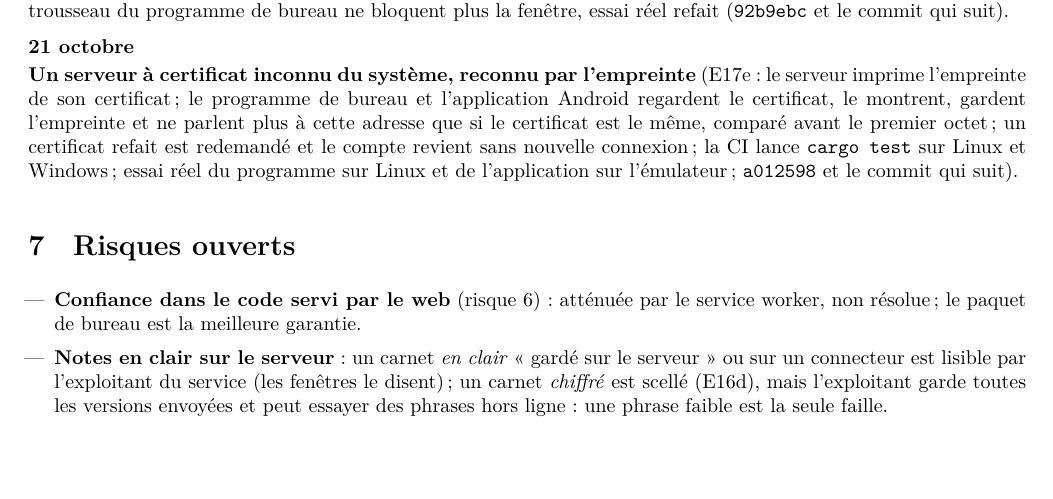
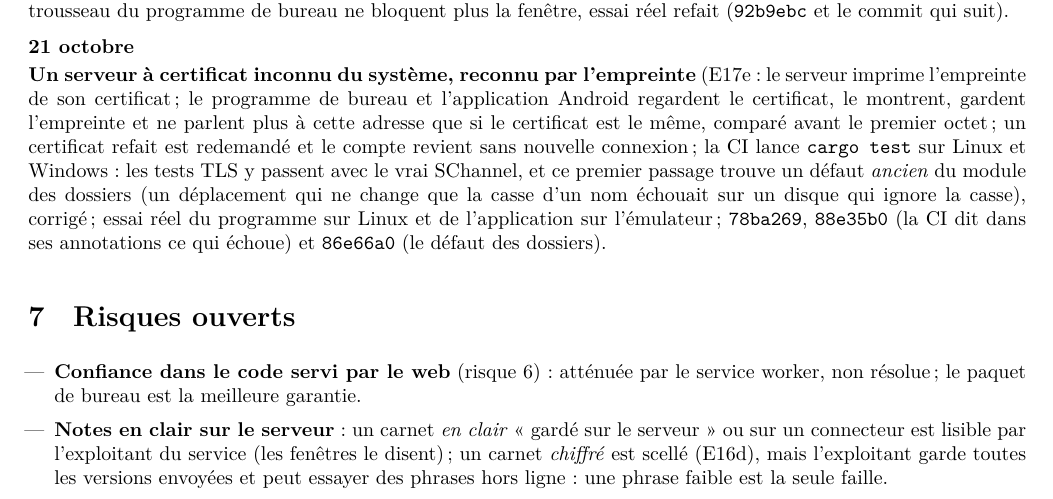
Before and after one commit to bbhedia/turtlzim, a LaTeX document (docs/suivi/suivi.tex): part of page 15 of 16, cut so that both start at the same text, the shorter picture padded with empty space. Compiled offline with XeLaTeX; a LaTeX package or settings file that is missing is left out.

Commit message:
Follow-up document: the journal of 21 October says the Windows CI's finding and the three commits of E17e
Co-Authored-By: Claude Sonnet 5.5 <noreply@anthropic.com>

```diff
--- a/docs/suivi/suivi.tex
+++ b/docs/suivi/suivi.tex
@@ -217,7 +217,7 @@ Regroupement par destination au-delà d'une dizaine de carnets ; regroupement de
 \jour{17 octobre}{\textbf{Repartir à zéro} quand la phrase des copies scellées est oubliée (E16i : suppression de la clé du compte et de ses carnets scellés avec comparaison-échange, oubli de la clé d'un navigateur, fenêtres qui l'expliquent ; \code{7140389}). \textbf{Déplacer une page vers un autre carnet} (E16e : règles dans le c\oe ur, copie puis retrait, coûts dits avant, case à cocher pour une page qui cesse d'être chiffrée, barre d'actions repliée sous 58~rem ; \code{9e08dc1} et les commits qui suivent).}
 \jour{19 octobre}{\textbf{Connexion des applications natives, côté serveur} (E17a : adresse de retour limitée, PKCE, code à usage unique, jeton porteur à une seule fin, liste et révocation depuis le navigateur ; un défaut de date de session corrigé ; \code{94decac}). \textbf{Connexion depuis le programme de bureau} (E17b : le programme fait les requêtes, ouvre le navigateur de la personne et attend son retour sur un port local, garde le jeton dans le trousseau ou un fichier privé ; écran « Allow this app? » et liste des programmes connectés dans l'application web ; essai réel sur Linux ; \code{0f3067a}) ; \code{92b9ebc} corrige un test instable de l'ordre des carnets, apparu en CI.}
 \jour{20 octobre}{\textbf{Connexion depuis l'application Android} (E17c : greffon Keystore et OkHttp, permission \code{INTERNET}, adresse de retour propre à l'application, vrai Chrome de l'émulateur piloté par DevTools) et \textbf{carnets de dossier dans la synchronisation} (E17d : fichiers octet pour octet vers le serveur et retour dans le dossier). Les commandes du trousseau du programme de bureau ne bloquent plus la fenêtre, essai réel refait (\code{92b9ebc} et le commit qui suit).}
-\jour{21 octobre}{\textbf{Un serveur à certificat inconnu du système, reconnu par l'empreinte} (E17e : le serveur imprime l'empreinte de son certificat ; le programme de bureau et l'application Android regardent le certificat, le montrent, gardent l'empreinte et ne parlent plus à cette adresse que si le certificat est le même, comparé avant le premier octet ; un certificat refait est redemandé et le compte revient sans nouvelle connexion ; la CI lance \code{cargo test} sur Linux et Windows ; essai réel du programme sur Linux et de l'application sur l'émulateur ; \code{a012598} et le commit qui suit).}
+\jour{21 octobre}{\textbf{Un serveur à certificat inconnu du système, reconnu par l'empreinte} (E17e : le serveur imprime l'empreinte de son certificat ; le programme de bureau et l'application Android regardent le certificat, le montrent, gardent l'empreinte et ne parlent plus à cette adresse que si le certificat est le même, comparé avant le premier octet ; un certificat refait est redemandé et le compte revient sans nouvelle connexion ; la CI lance \code{cargo test} sur Linux et Windows : les tests TLS y passent avec le vrai SChannel, et ce premier passage trouve un défaut \emph{ancien} du module des dossiers (un déplacement qui ne change que la casse d'un nom échouait sur un disque qui ignore la casse), corrigé ; essai réel du programme sur Linux et de l'application sur l'émulateur ; \code{78ba269}, \code{88e35b0} (la CI dit dans ses annotations ce qui échoue) et \code{86e66a0} (le défaut des dossiers).}
 
 \section{Risques ouverts}
 \begin{itemize}
```
Also changed, not shown: docs/suivi/suivi.pdf.
